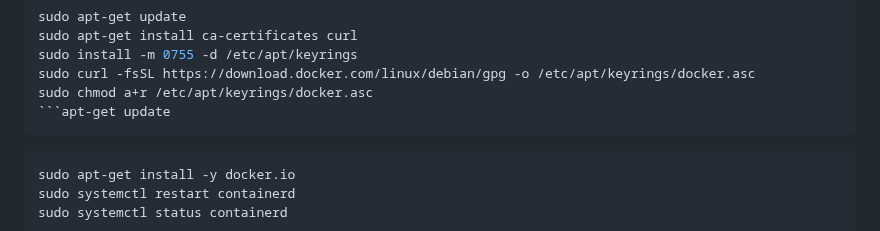
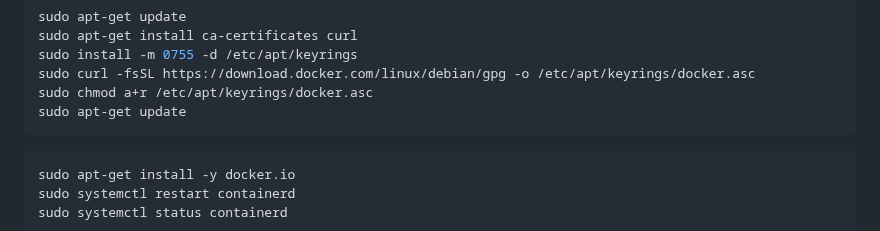
Before and after one commit to jakir-ruet/kubernetes-learning, a Markdown page: 02-kubernetes/01-master-slave-config/Readme.md, the part around the change. Rendered like a GitHub page.

Commit message:
fixed an error

````diff
--- a/02-kubernetes/01-master-slave-config/Readme.md
+++ b/02-kubernetes/01-master-slave-config/Readme.md
@@ -19,7 +19,7 @@ sudo apt-get install ca-certificates curl
 sudo install -m 0755 -d /etc/apt/keyrings
 sudo curl -fsSL https://download.docker.com/linux/debian/gpg -o /etc/apt/keyrings/docker.asc
 sudo chmod a+r /etc/apt/keyrings/docker.asc
-```apt-get update
+sudo apt-get update
 ```
 ```bash
 sudo apt-get install -y docker.io
````
